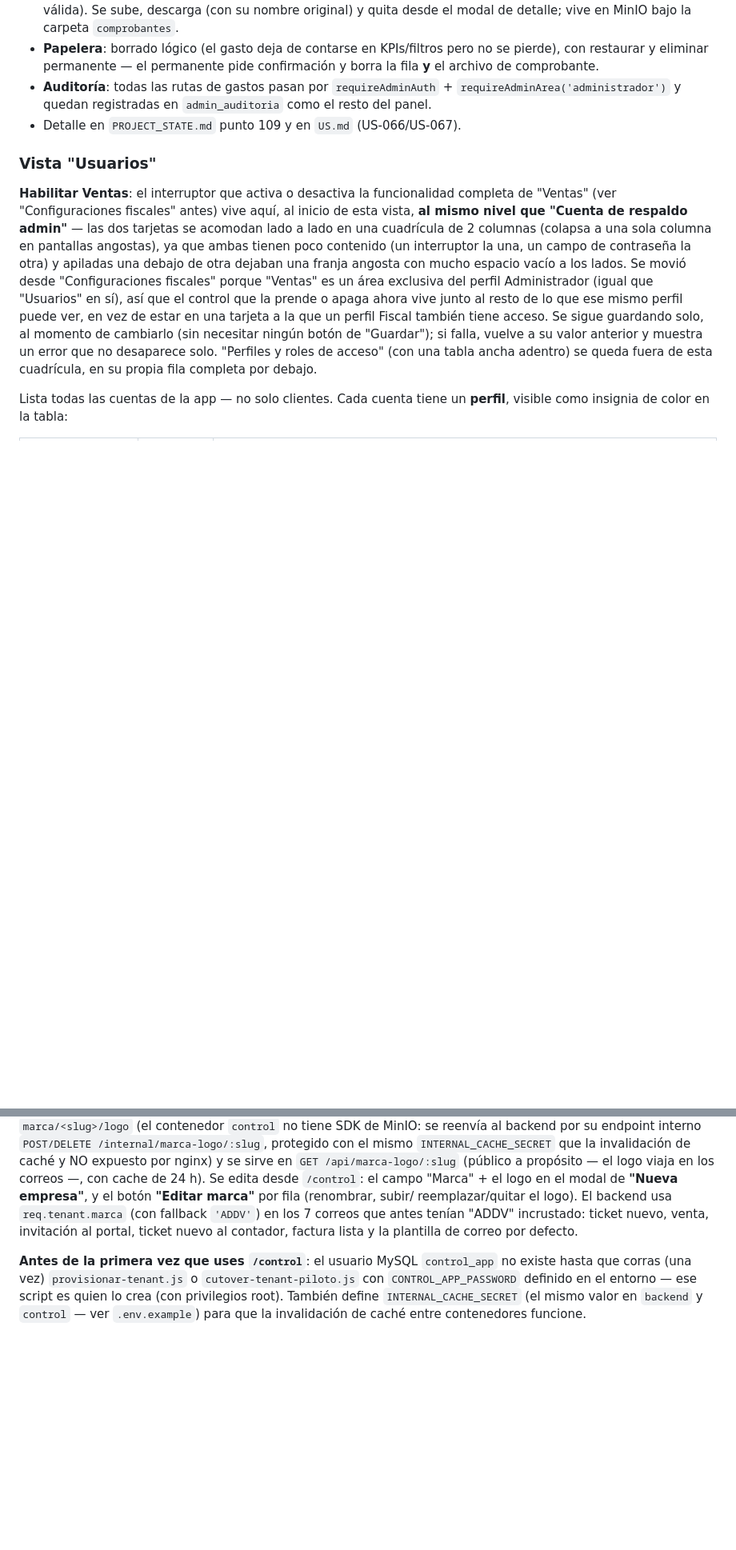
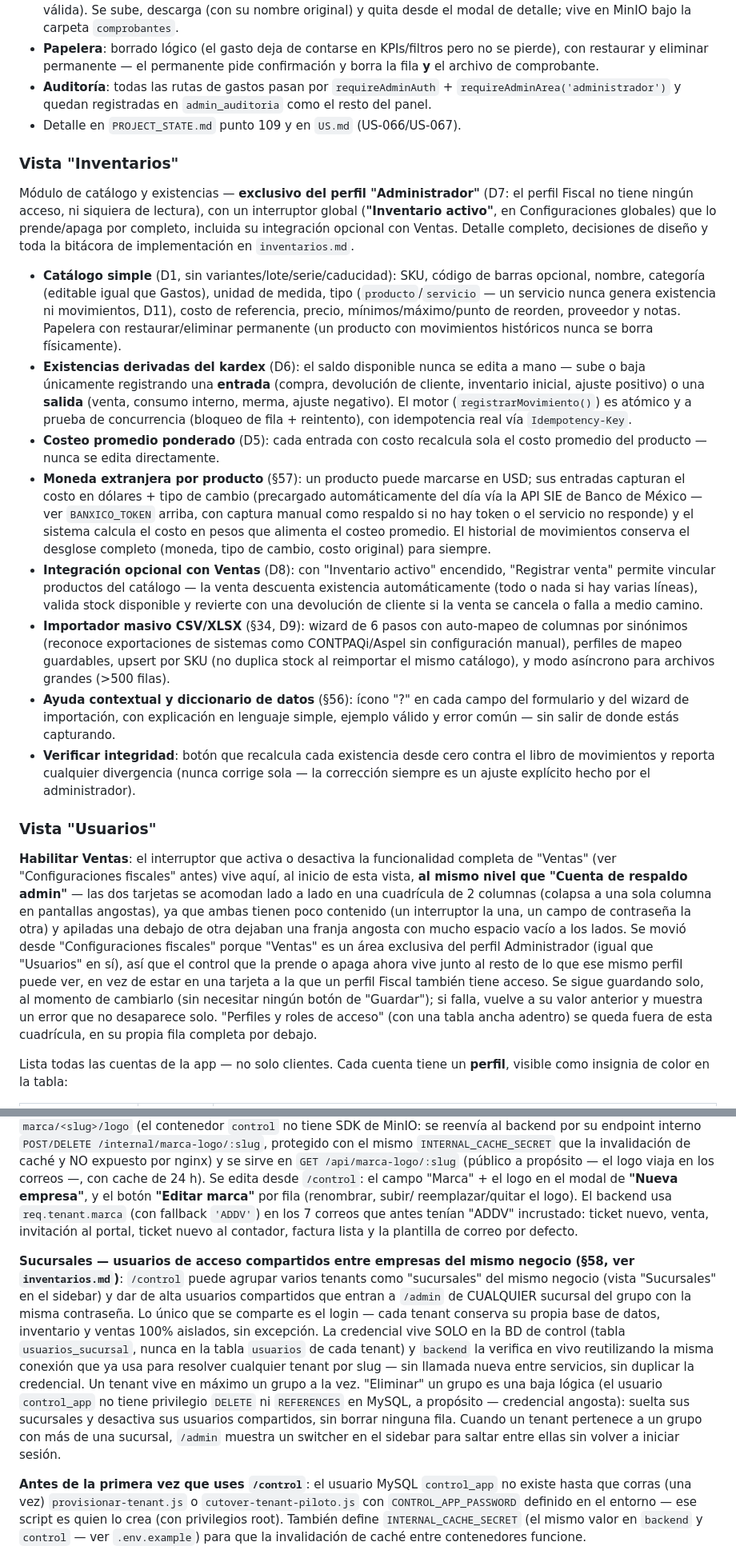
Before and after one commit to addv-prototipos/portal-multi, a Markdown page: README.md, 2 parts joined by grey strips. Shown at 80% size. Drawn GitHub-style; blank space fills up the shorter version.

Commit message:
docs: documenta Inventarios, tipo de cambio (§57) y Sucursales (§58) en README
README nunca había mencionado el módulo Inventarios completo (8
segmentos previos) — se agrega su sección "Vista Inventarios" junto con
el tipo de cambio para productos en USD. Se documenta también la
funcionalidad nueva de Sucursales en /control y BANXICO_TOKEN en la
tabla de variables de entorno.

Co-Authored-By: Claude Sonnet 5 <noreply@anthropic.com>

```diff
--- a/README.md
+++ b/README.md
@@ -487,6 +488,19 @@ Control administrativo de los gastos de la operación — **exclusivo del perfil
 - **Auditoría**: todas las rutas de gastos pasan por `requireAdminAuth` + `requireAdminArea('administrador')` y quedan registradas en `admin_auditoria` como el resto del panel.
 - Detalle en `PROJECT_STATE.md` punto 109 y en `US.md` (US-066/US-067).
 
+### Vista "Inventarios"
+
+Módulo de catálogo y existencias — **exclusivo del perfil "Administrador"** (D7: el perfil Fiscal no tiene ningún acceso, ni siquiera de lectura), con un interruptor global (**"Inventario activo"**, en Configuraciones globales) que lo prende/apaga por completo, incluida su integración opcional con Ventas. Detalle completo, decisiones de diseño y toda la bitácora de implementación en `inventarios.md`.
+
+- **Catálogo simple** (D1, sin variantes/lote/serie/caducidad): SKU, código de barras opcional, nombre, categoría (editable igual que Gastos), unidad de medida, tipo (`producto`/`servicio` — un servicio nunca genera existencia ni movimientos, D11), costo de referencia, precio, mínimos/máximo/punto de reorden, proveedor y notas. Papelera con restaurar/eliminar permanente (un producto con movimientos históricos nunca se borra físicamente).
+- **Existencias derivadas del kardex** (D6): el saldo disponible nunca se edita a mano — sube o baja únicamente registrando una **entrada** (compra, devolución de cliente, inventario inicial, ajuste positivo) o una **salida** (venta, consumo interno, merma, ajuste negativo). El motor (`registrarMovimiento()`) es atómico y a prueba de concurrencia (bloqueo de fila + reintento), con idempotencia real vía `Idempotency-Key`.
+- **Costeo promedio ponderado** (D5): cada entrada con costo recalcula sola el costo promedio del producto — nunca se edita directamente.
+- **Moneda extranjera por producto** (§57): un producto puede marcarse en USD; sus entradas capturan el costo en dólares + tipo de cambio (precargado automáticamente del día vía la API SIE de Banco de México — ver `BANXICO_TOKEN` arriba, con captura manual como respaldo si no hay token o el servicio no responde) y el sistema calcula el costo en pesos que alimenta el costeo promedio. El historial de movimientos conserva el desglose completo (moneda, tipo de cambio, costo original) para siempre.
+- **Integración opcional con Ventas** (D8): con "Inventario activo" encendido, "Registrar venta" permite vincular productos del catálogo — la venta descuenta existencia automáticamente (todo o nada si hay varias líneas), valida stock disponible y revierte con una devolución de cliente si la venta se cancela o falla a medio camino.
+- **Importador masivo CSV/XLSX** (§34, D9): wizard de 6 pasos con auto-mapeo de columnas por sinónimos (reconoce exportaciones de sistemas como CONTPAQi/Aspel sin configuración manual), perfiles de mapeo guardables, upsert por SKU (no duplica stock al reimportar el mismo catálogo), y modo asíncrono para archivos grandes (>500 filas).
+- **Ayuda contextual y diccionario de datos** (§56): ícono "?" en cada campo del formulario y del wizard de importación, con explicación en lenguaje simple, ejemplo válido y error común — sin salir de donde estás capturando.
+- **Verificar integridad**: botón que recalcula cada existencia desde cero contra el libro de movimientos y reporta cualquier divergencia (nunca corrige sola — la corrección siempre es un ajuste explícito hecho por el administrador).
+
 ### Vista "Usuarios"
 
 **Habilitar Ventas**: el interruptor que activa o desactiva la funcionalidad completa de "Ventas" (ver "Configuraciones fiscales" antes) vive aquí, al inicio de esta vista, **al mismo nivel que "Cuenta de respaldo admin"** — las dos tarjetas se acomodan lado a lado en una cuadrícula de 2 columnas (colapsa a una sola columna en pantallas angostas), ya que ambas tienen poco contenido (un interruptor la una, un campo de contraseña la otra) y apiladas una debajo de otra dejaban una franja angosta con mucho espacio vacío a los lados. Se movió desde "Configuraciones fiscales" porque "Ventas" es un área exclusiva del perfil Administrador (igual que "Usuarios" en sí), así que el control que la prende o apaga ahora vive junto al resto de lo que ese mismo perfil puede ver, en vez de estar en una tarjeta a la que un perfil Fiscal también tiene acceso. Se sigue guardando solo, al momento de cambiarlo (sin necesitar ningún botón de "Guardar"); si falla, vuelve a su valor anterior y muestra un error que no desaparece solo. "Perfiles y roles de acceso" (con una tabla ancha adentro) se queda fuera de esta cuadrícula, en su propia fila completa por debajo.
@@ -822,6 +836,25 @@ fallback `'ADDV'`) en los 7 correos que antes tenían "ADDV" incrustado:
 ticket nuevo, venta, invitación al portal, ticket nuevo al
 contador, factura lista y la plantilla de correo por defecto.
 
+**Sucursales — usuarios de acceso compartidos entre empresas del mismo
+negocio (§58, ver `inventarios.md`)**: `/control` puede agrupar varios
+tenants como "sucursales" del mismo negocio (vista "Sucursales" en el
+sidebar) y dar de alta usuarios compartidos que entran a `/admin` de
+CUALQUIER sucursal del grupo con la misma contraseña. Lo único que se
+comparte es el login — cada tenant conserva su propia base de datos,
+inventario y ventas 100% aislados, sin excepción. La credencial vive
+SOLO en la BD de control (tabla `usuarios_sucursal`, nunca en la tabla
+`usuarios` de cada tenant) y `backend` la verifica en vivo reutilizando
+la misma conexión que ya usa para resolver cualquier tenant por slug —
+sin llamada nueva entre servicios, sin duplicar la credencial. Un tenant
+vive en máximo un grupo a la vez. "Eliminar" un grupo es una baja lógica
+(el usuario `control_app` no tiene privilegio `DELETE` ni `REFERENCES`
+en MySQL, a propósito — credencial angosta): suelta sus sucursales y
+desactiva sus usuarios compartidos, sin borrar ninguna fila. Cuando un
+tenant pertenece a un grupo con más de una sucursal, `/admin` muestra un
+switcher en el sidebar para saltar entre ellas sin volver a iniciar
+sesión.
+
 **Antes de la primera vez que uses `/control`**: el usuario MySQL
 `control_app` no existe hasta que corras (una vez)
 `provisionar-tenant.js` o `cutover-tenant-piloto.js` con
```
Also changed, not shown: other parts of README.md (+2 -1 lines).
